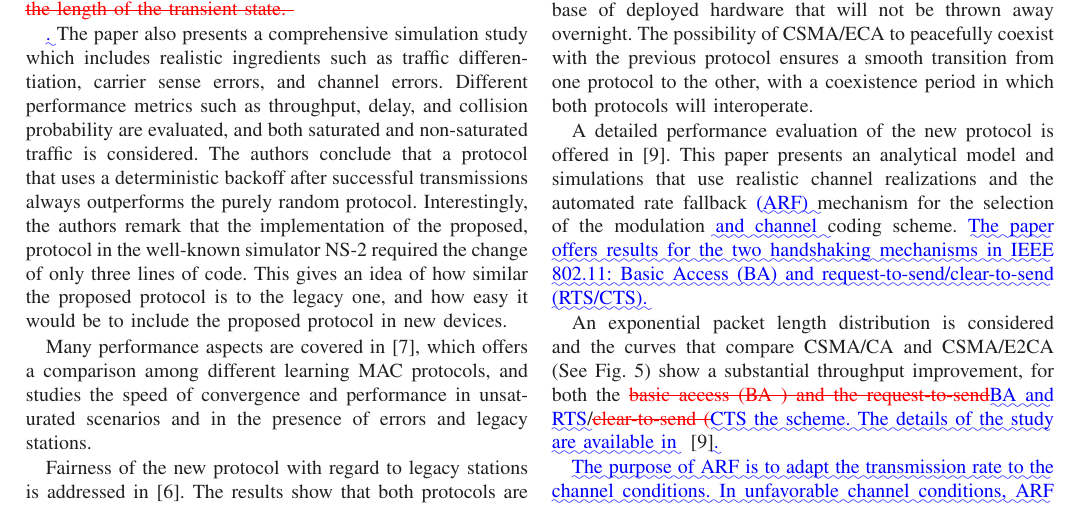
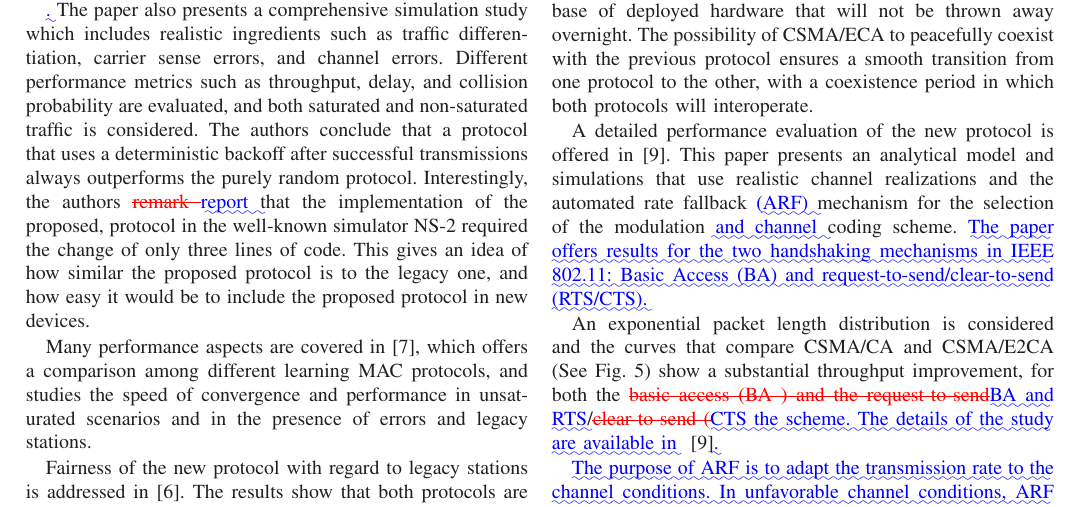
Before and after one commit to jbarcelo/eca_tutorial_paper, a LaTeX paper (tutorial_diff.tex): part of page 6 of 7, cut so that both start at the same text. Compiled offline with LaTeX, dvips and Ghostscript.

Commit message:
remark to report

```diff
--- a/tutorial_diff.tex
+++ b/tutorial_diff.tex
@@ -912,7 +912,7 @@ It can be observed that in this example, the convergence to }\DIFaddend collisio
 }\DIFaddend The paper also presents a comprehensive simulation study which includes realistic ingredients such as traffic differentiation, carrier sense errors, and channel errors.
 Different performance metrics such as throughput, delay, and collision probability are evaluated, and both saturated and non-saturated traffic is considered.
 The authors conclude that a protocol that uses a deterministic backoff after successful transmissions always outperforms the purely random protocol.
-Interestingly, the authors remark that the implementation of the proposed, protocol in the well-known simulator NS-2 required the change of only three lines of code.
+Interestingly, the authors \DIFdelbegin \DIFdel{remark }\DIFdelend \DIFaddbegin \DIFadd{report }\DIFaddend that the implementation of the proposed, protocol in the well-known simulator NS-2 required the change of only three lines of code.
 This gives an idea of how similar the proposed protocol is to the legacy one,  and how easy it would be to include the proposed protocol in new devices.
 
 Many performance aspects are covered in \cite{fang2011dlm}, which offers a comparison among different learning MAC protocols, and studies the speed of convergence and performance in unsaturated scenarios and in the presence of errors and legacy stations.
```
Also changed, not shown: tutorial.tex (+1 -1 lines), tutorial.pdf, tutorial_diff.pdf.
